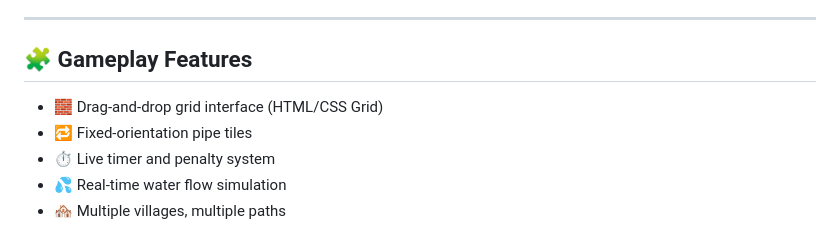
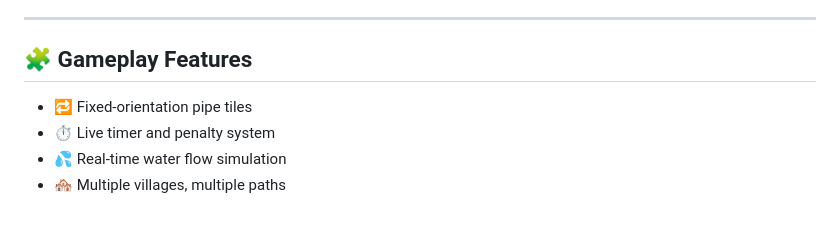
Before and after one commit to Vader941/prj_charity_water_game_prototype, a Markdown page: README.md, the part around the change printed below. GitHub-like rendering.

```diff
--- a/README.md
+++ b/README.md
@@ -19,7 +19,6 @@ Build the longest, most effective pipeline from a single water source to as many
 
 ## 🧩 Gameplay Features
 
-- 🧱 Drag-and-drop grid interface (HTML/CSS Grid)
 - 🔁 Fixed-orientation pipe tiles
 - ⏱️ Live timer and penalty system
 - 💦 Real-time water flow simulation
```
Also changed, not shown: other parts of README.md (+2 -2 lines).
